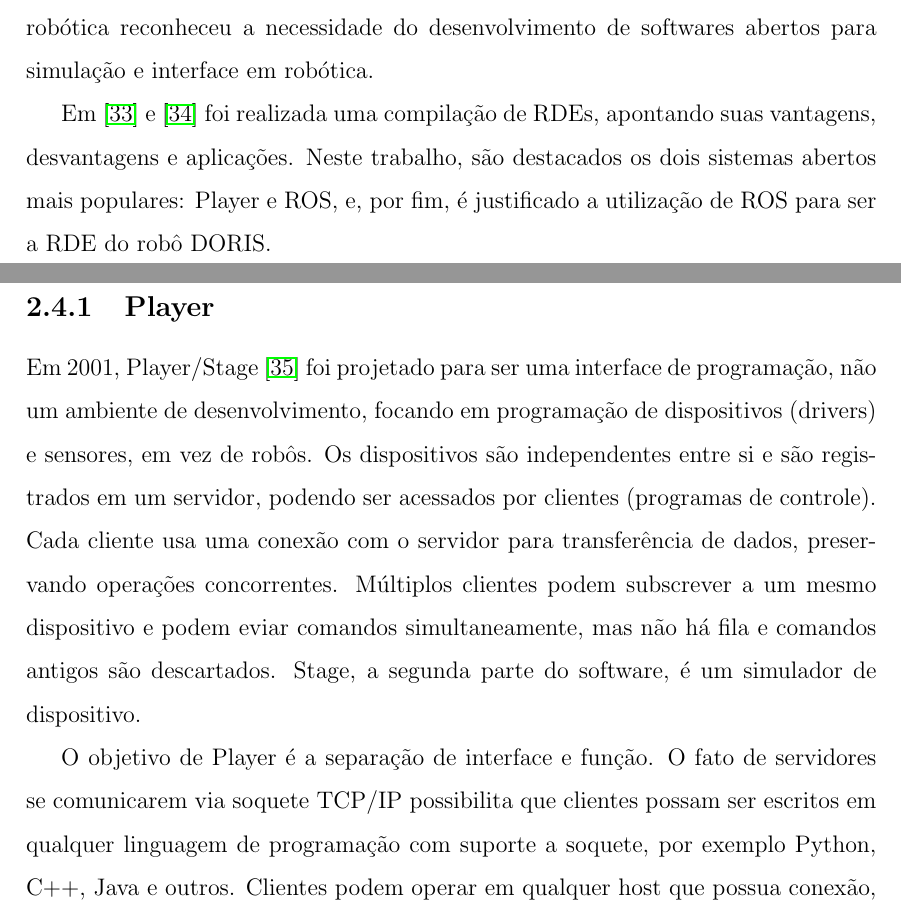
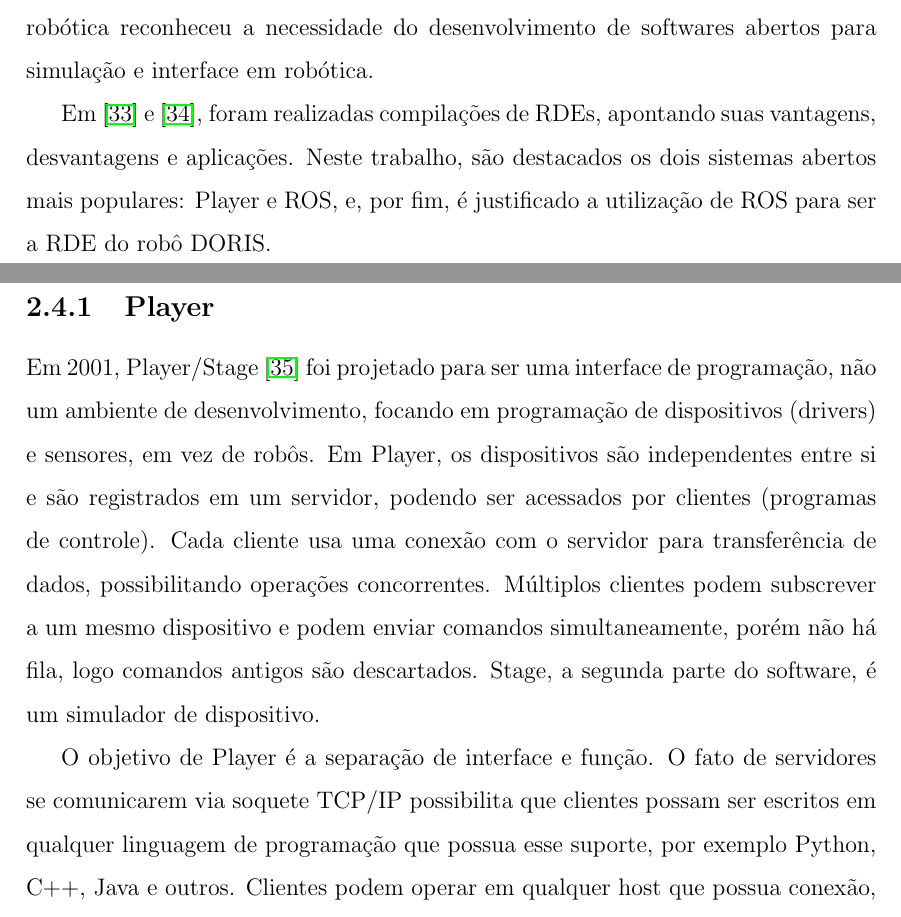
Before and after one commit to renan028/Dissertacao, a LaTeX thesis (thesis.tex, which reads chap02.tex): two parts of pages 50 and 51 of 62, joined at a grey line, cut so that both start at the same text. Compiled offline with pdfLaTeX; the source files are stored in an older character set and shown here as Unicode.

Commit message:
rde update

```diff
--- a/chap02.tex
+++ b/chap02.tex
@@ -1214,30 +1214,28 @@ ambientes nocivos, e outros. Dessa forma, a comunidade robótica reconheceu a
 necessidade do desenvolvimento de softwares abertos para simulação e interface
 em robótica.
 
-Em \cite{staranowicz2011survey} e \cite{kramer2007development} foi realizada uma
-compilação de RDEs, apontando suas vantagens, desvantagens e aplicações. Neste
-trabalho, são destacados os dois sistemas abertos mais populares: Player e ROS,
+Em \cite{staranowicz2011survey} e \cite{kramer2007development}, foram realizadas
+compilações de RDEs, apontando suas vantagens, desvantagens e aplicações.
+Neste trabalho, são destacados os dois sistemas abertos mais populares: Player e ROS,
 e, por fim, é justificado a utilização de ROS para ser a RDE do robô DORIS.
 
 
 \subsection{Player}
 Em 2001, Player/Stage \cite{gerkey2003player} foi projetado para ser uma
 interface de programação, não um ambiente de desenvolvimento, focando em
-programação de dispositivos (drivers) e sensores, em vez de robôs. Os
+programação de dispositivos (drivers) e sensores, em vez de robôs. Em Player, os
 dispositivos são independentes entre si e são registrados em um servidor,
 podendo ser acessados por clientes (programas de controle). Cada cliente usa uma
-conexão com o servidor para transferência de dados, preservando operações
+conexão com o servidor para transferência de dados, possibilitando operações
 concorrentes. Múltiplos clientes podem subscrever a um mesmo dispositivo e podem
-eviar comandos simultaneamente, mas não há fila e comandos antigos são
+enviar comandos simultaneamente, porém não há fila, logo comandos antigos são
 descartados. Stage, a segunda parte do software, é um simulador de dispositivo.
 
 O objetivo de Player é a separação de interface e função. O fato de servidores
 se comunicarem via soquete TCP/IP possibilita que clientes possam ser escritos
-em qualquer linguagem de programação com suporte a soquete, por exemplo Python,
-C++, Java e outros. Clientes podem operar em qualquer host que possua conexão,
-possibilitando independência de localização.
-
-
+em qualquer linguagem de programação que possua esse suporte, por
+exemplo Python, C++, Java e outros. Clientes podem operar em qualquer host que
+possua conexão, possibilitando independência de localização.
 
 \subsection{Robot Operating System - ROS}
 
```
